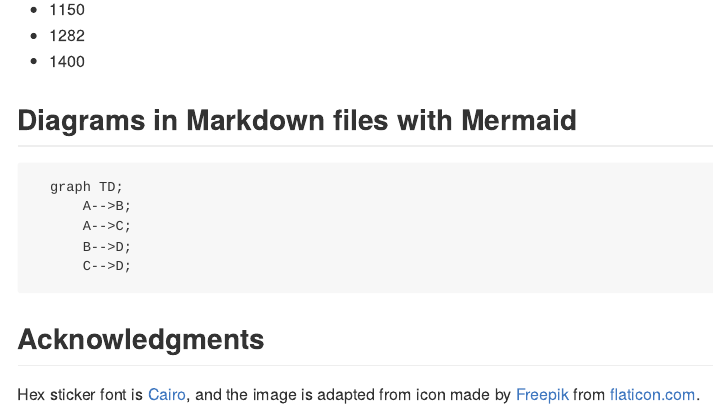
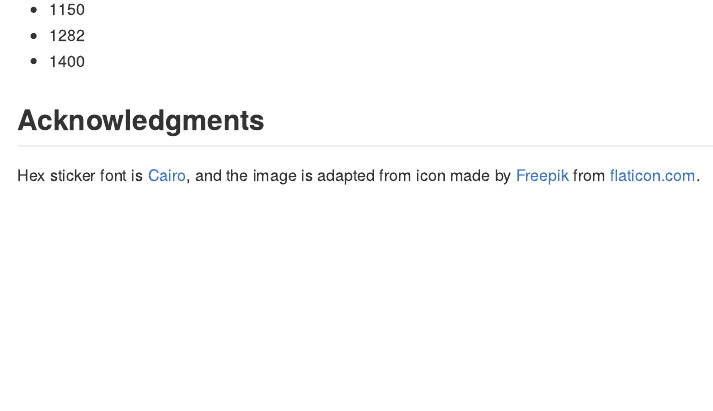
Before and after one commit to IndrajeetPatil/minimalReprex, an R Markdown document (README.Rmd): the page in a window 1100 px wide, from 160 px down. The pictures show the output file README.md that the author committed with the source, drawn offline in the style of GitHub.

Commit message:
remove for now

````diff
--- a/README.Rmd
+++ b/README.Rmd
@@ -21,16 +21,6 @@ Old resolved issue (and therefore corresponding reprexes have been removed)
 - 1282
 - 1400
 
-## Diagrams in Markdown files with Mermaid
-
-```mermaid
-  graph TD;
-      A-->B;
-      A-->C;
-      B-->D;
-      C-->D;
-```
-
 ## Acknowledgments
 
 Hex sticker font is [Cairo](https://fonts.google.com/specimen/Cairo), and the image is adapted from icon made by [Freepik](https://www.freepik.com) from
````
Also changed, not shown: README.md.
